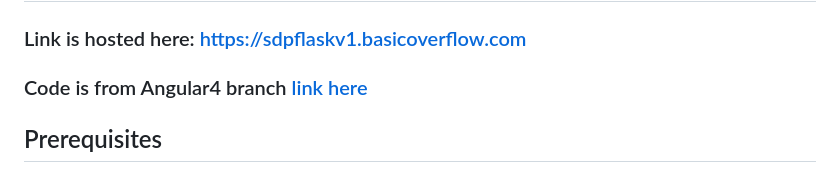
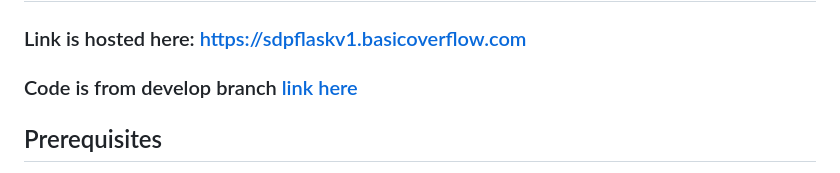
Before and after one commit to sdp-team-22/testPages, a Markdown page: README.md, the part around the change. Drawn GitHub-style.

```diff
--- a/README.md
+++ b/README.md
@@ -2,7 +2,7 @@
 
 ### Link is hosted here: [https://sdpflaskv1.basicoverflow.com](https://sdpflaskv1.basicoverflow.com)
 
-### Code is from Angular4 branch [link here](https://github.com/sdp-team-22/website/tree/angular4)
+### Code is from develop branch [link here](https://github.com/sdp-team-22/website/tree/develop)
 
 ## Prerequisites
 
```
